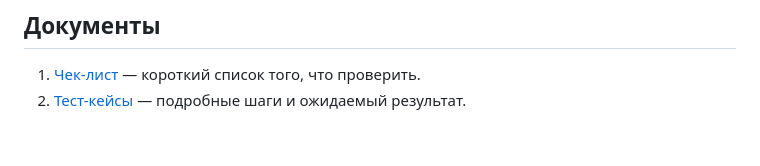
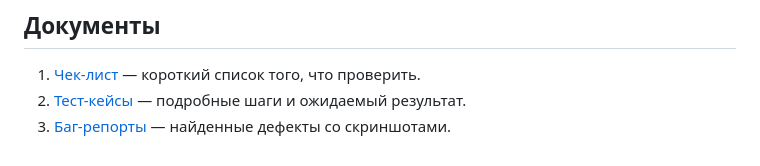
Before and after one commit to msofina16/qa-portfolio, a Markdown page: saucedemo/README.md, the part around the change. Rendered like a GitHub page.

Commit message:
Sauce Demo: баг-репорт BUG-01 (Checkout, поле Last Name) со скриншотом

```diff
--- a/saucedemo/README.md
+++ b/saucedemo/README.md
@@ -22,3 +22,4 @@
 
 1. [Чек-лист](checklist.md) — короткий список того, что проверить.
 2. [Тест-кейсы](test-cases.md) — подробные шаги и ожидаемый результат.
+3. [Баг-репорты](bug-reports.md) — найденные дефекты со скриншотами.
```
Also changed, not shown: README.md (+2 -2 lines), saucedemo/bug-reports.md (added, +34 -0 lines), saucedemo/bug-01-checkout.png (added).
